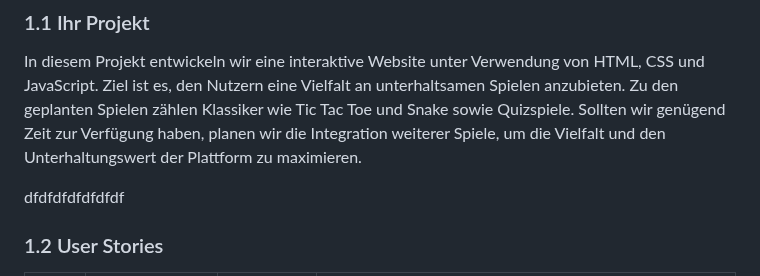
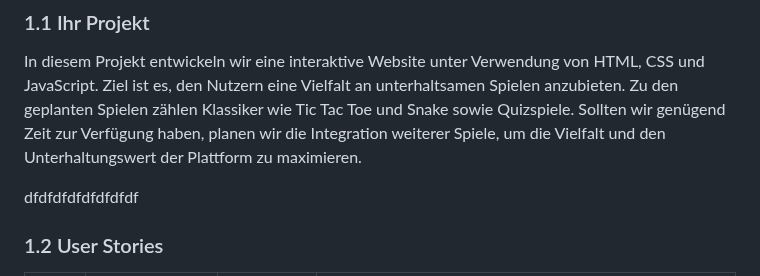
Before and after one commit to Mitro57vic/Gaming-Website, a Markdown page: Projektdokumentation.md, the part around the change. Rendered like a GitHub page.

```diff
--- a/Projektdokumentation.md
+++ b/Projektdokumentation.md
@@ -19,7 +19,7 @@ In diesem Projekt entwickeln wir eine interaktive Website unter Verwendung von H
 
 
 
-dfdfdfdfdfdfdf
+dfdfdfdfdfdfdfdf
 ### 1.2 User Stories
 
 | US-№ | Verbindlichkeit | Typ  | Beschreibung                       |
```
